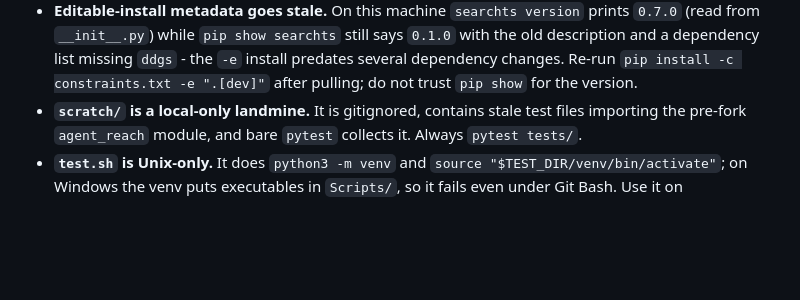
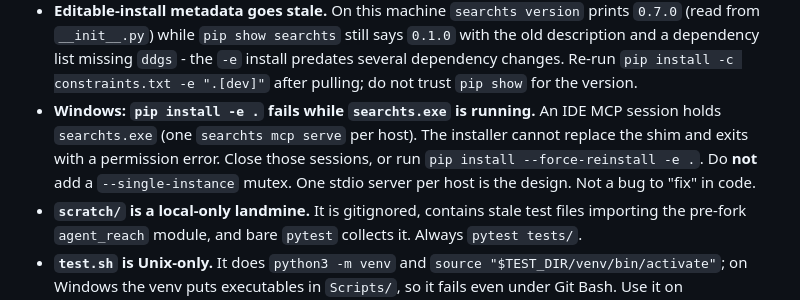
Before and after one commit to capad-xyz/searchts, a Markdown page: RUNBOOK.md, the part around the change. Rendered like a GitHub page; blank space fills up the shorter version.

Commit message:
docs: F11 Windows editable install vs a live searchts.exe
## What

**F11** was a slipped RUNBOOK note, not a feature.

On Windows, `pip install -e .` fails while an IDE is holding
`searchts.exe` (`searchts mcp serve`, one per host). Close those
sessions, or `pip install --force-reinstall -e .`. Do not add a
`--single-instance` mutex.

## Test plan

- [x] Docs only
- [ ] Read the new gotcha and confirm it matches the August decision

## Checklist

- [x] One logical change
- [x] No release

## Models

| Role | Model | Effort |
|---|---|---|
| Wrote | Grok Build | low |

Co-authored-by: Grok Build <grok@x.ai>
Effort: low

Co-authored-by: Grok Build <grok@x.ai>

```diff
--- a/RUNBOOK.md
+++ b/RUNBOOK.md
@@ -432,6 +432,12 @@ There is no web deploy target. `searchts` ships as a Python package.
   `-e` install predates several dependency changes. Re-run
   `pip install -c constraints.txt -e ".[dev]"` after pulling; do not trust
   `pip show` for the version.
+- **Windows: `pip install -e .` fails while `searchts.exe` is running.** An IDE
+  MCP session holds `searchts.exe` (one `searchts mcp serve` per host). The
+  installer cannot replace the shim and exits with a permission error. Close
+  those sessions, or run `pip install --force-reinstall -e .`. Do **not** add a
+  `--single-instance` mutex. One stdio server per host is the design. Not a bug
+  to "fix" in code.
 - **`scratch/` is a local-only landmine.** It is gitignored, contains stale test
   files importing the pre-fork `agent_reach` module, and bare `pytest` collects
   it. Always `pytest tests/`.
```
Also changed, not shown: PLAN.md (+2 -1 lines).
